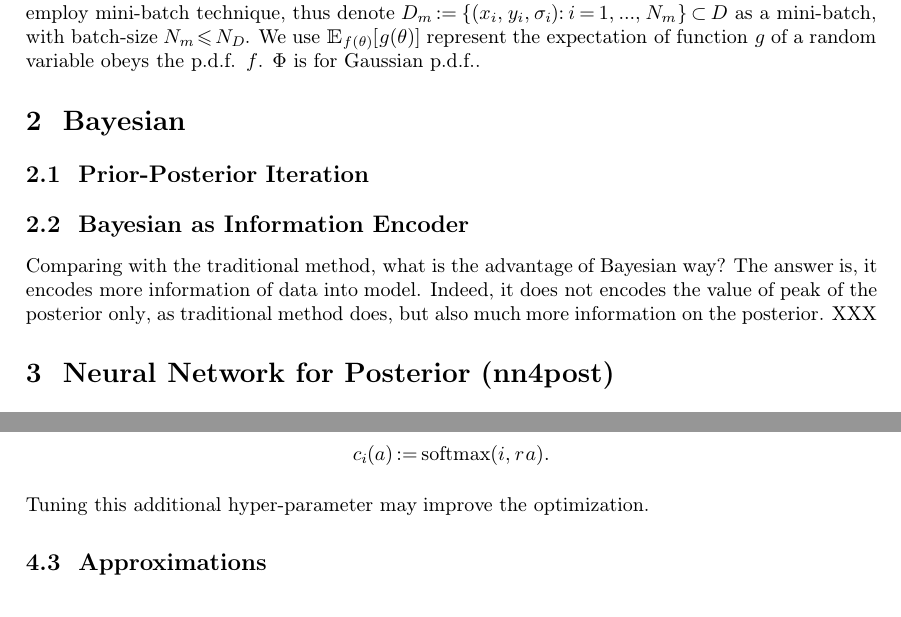
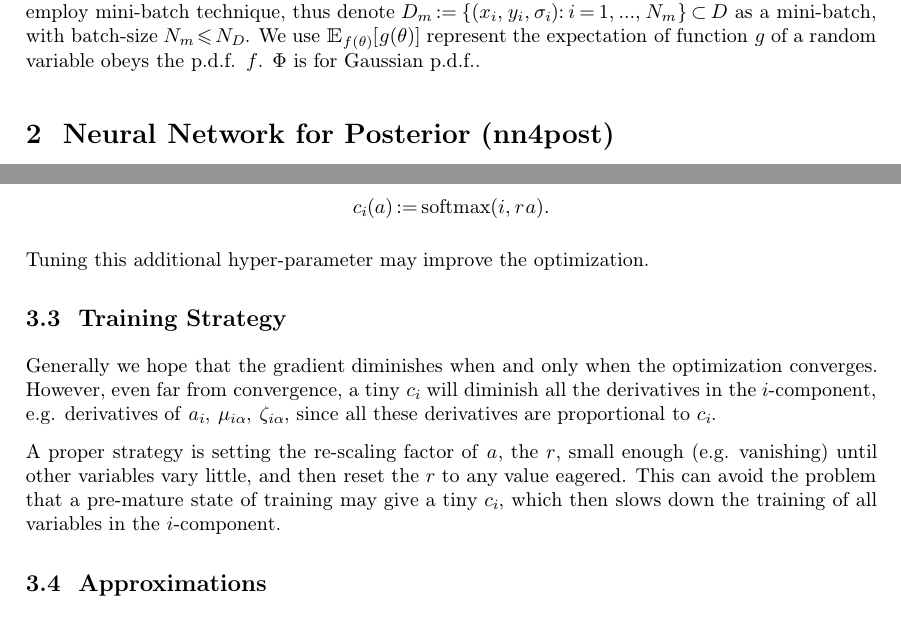
Before and after one commit to shuiruge/nn4post, a LaTeX document (docs/nn4post.tex): two parts of pages 1 and 4 of 6, joined at a grey line, cut so that both start at the same text. The pictures show the PDF file docs/nn4post.pdf that the author committed with the source.

Commit message:
Added docs.

```diff
--- a/docs/nn4post.tex
+++ b/docs/nn4post.tex
@@ -27,17 +27,6 @@ x_{i} ,y_{i} , \sigma_{i} ) :i=1, \ldots ,N_{m} \} \subset D$ as a mini-batch,
 with batch-size $N_{m} \leqslant N_{D}$. We use $\mathbbm{E}_{f ( \theta )} [
 g ( \theta ) ]$ represent the expectation of function $g$ of a random variable
 obeys the p.d.f. $f$. $\Phi$ is for Gaussian p.d.f..
-
-\section{Bayesian}
-
-\subsection{Prior-Posterior Iteration}
-
-\subsection{Bayesian as Information Encoder}
-
-Comparing with the traditional method, what is the advantage of Bayesian way?
-The answer is, it encodes more information of data into model. Indeed, it does
-not encodes the value of peak of the posterior only, as traditional method
-does, but also much more information on the posterior. XXX
 
 \section{Neural Network for Posterior (nn4post)}
 
@@ -259,6 +250,20 @@ There shall be an additional hyper-parameter for the re-scaling of $a$. The
 re-scaling factor, constant $r$, redefines
 \[ c_{i} ( a ) \assign \tmop{softmax} ( i,r a ) . \]
 Tuning this additional hyper-parameter may improve the optimization.
+
+\subsection{Training Strategy}
+
+Generally we hope that the gradient diminishes when and only when the
+optimization converges. However, even far from convergence, a tiny $c_{i}$
+will diminish all the derivatives in the $i$-component, e.g. derivatives of
+$a_{i}$, $\mu_{i \alpha}$, $\zeta_{i \alpha}$, since all these derivatives are
+proportional to $c_{i}$.
+
+A proper strategy is setting the re-scaling factor of $a$, the $r$, small
+enough (e.g. vanishing) until other variables vary little, and then reset the
+$r$ to any value eagered. This can avoid the problem that a pre-mature state
+of training may give a tiny $c_{i}$, which then slows down the training of all
+variables in the $i$-component.
 
 \subsection{Approximations}
 
```
Also changed, not shown: docs/nn4post.pdf, docs/nn4post.tex (8 more changed lines), 3 other files.
